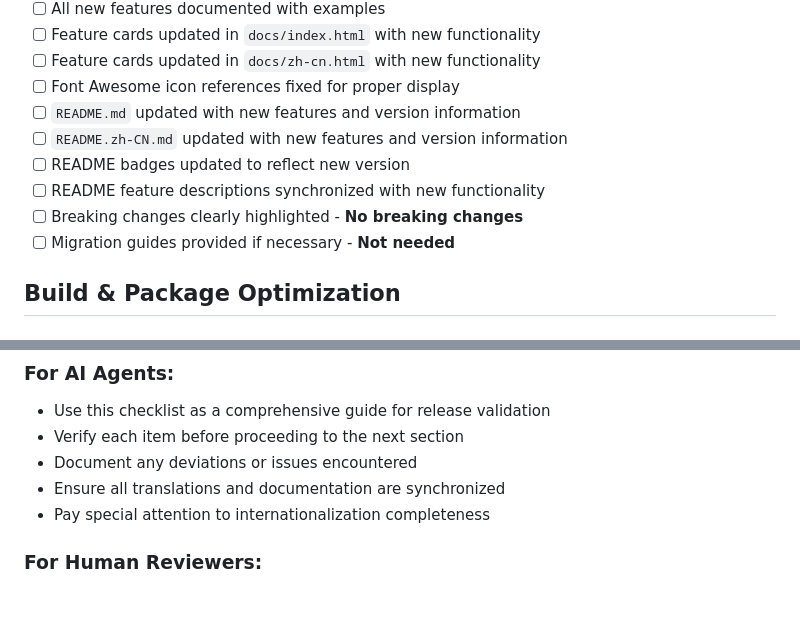
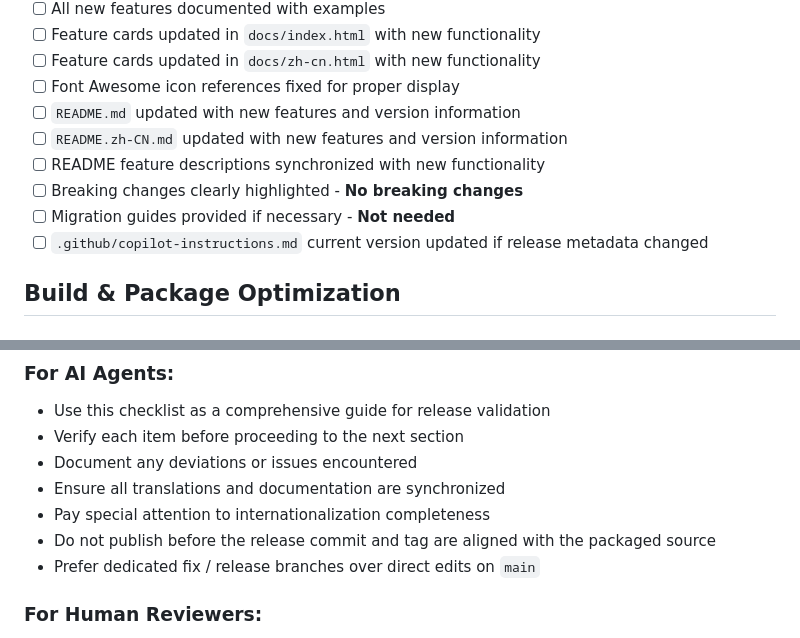
Before and after one commit to hddevteam/cuemode, a Markdown page: .github/RELEASE_CHECKLIST.md, 2 parts joined by grey strips. Drawn GitHub-style; blank space fills up the shorter version.

```diff
--- a/.github/RELEASE_CHECKLIST.md
+++ b/.github/RELEASE_CHECKLIST.md
@@ -46,10 +67,10 @@ This checklist ensures a comprehensive and successful release process for CueMod
 - [ ] Font Awesome icon references fixed for proper display
 - [ ] `README.md` updated with new features and version information
 - [ ] `README.zh-CN.md` updated with new features and version information
-- [ ] README badges updated to reflect new version
 - [ ] README feature descriptions synchronized with new functionality
 - [ ] Breaking changes clearly highlighted - **No breaking changes**
 - [ ] Migration guides provided if necessary - **Not needed**
+- [ ] `.github/copilot-instructions.md` current version updated if release metadata changed
 
 ## Build & Package Optimization
 
@@ -203,6 +228,8 @@ This checklist ensures a comprehensive and successful release process for CueMod
 - Document any deviations or issues encountered
 - Ensure all translations and documentation are synchronized
 - Pay special attention to internationalization completeness
+- Do not publish before the release commit and tag are aligned with the packaged source
+- Prefer dedicated fix / release branches over direct edits on `main`
 
 ### For Human Reviewers:
 
```
Also changed, not shown: other parts of .github/RELEASE_CHECKLIST.md (+40 -15 lines), 1 other file.
